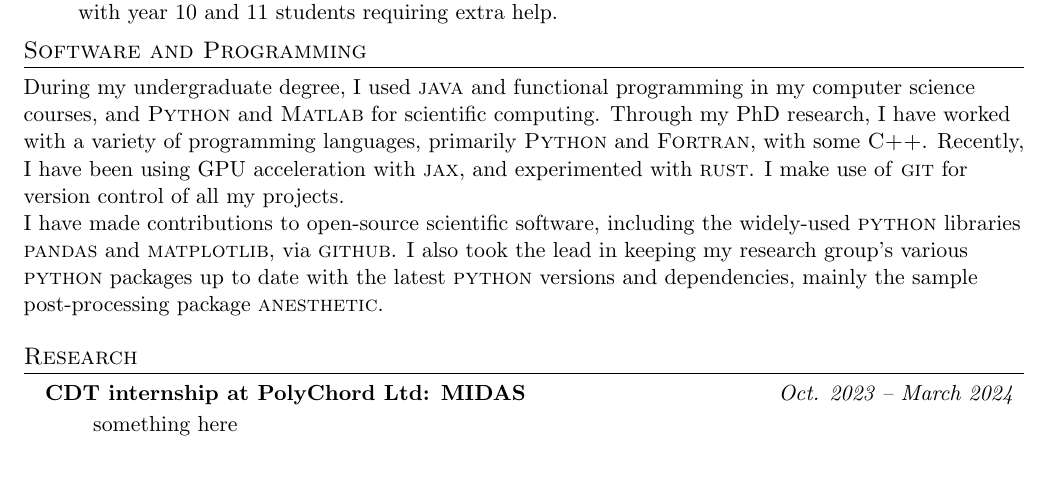
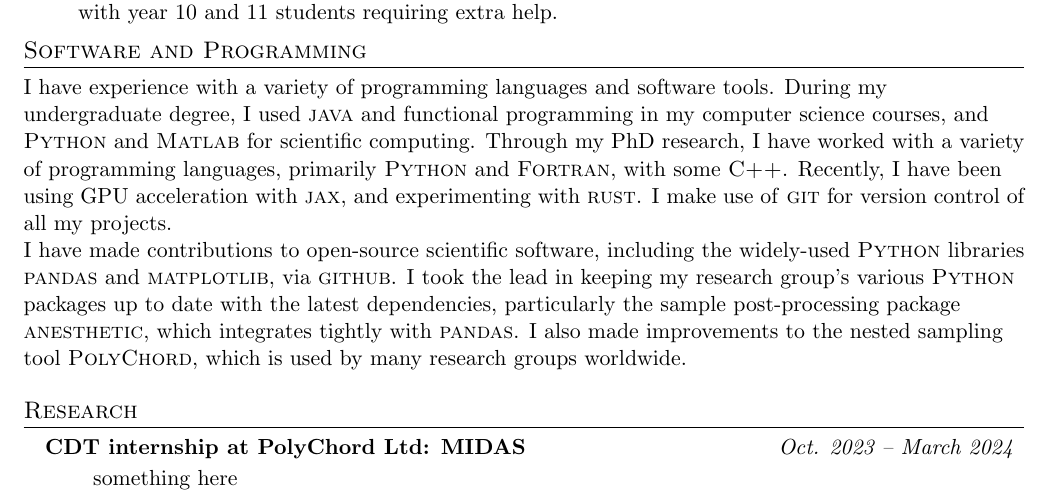
Before and after one commit to AdamOrmondroyd/CV, a LaTeX CV (cv.tex): part of page 1 of 2, cut so that both start at the same text, the shorter picture padded with empty space. Compiled offline with pdfLaTeX.

Commit message:
tweaks to software section

```diff
--- a/cv.tex
+++ b/cv.tex
@@ -187,13 +187,14 @@
     \resumeItemListEnd
 
 \section{Software and Programming}
+  I have experience with a variety of programming languages and software tools.
   During my undergraduate degree, I used \textsc{java} and functional programming in my computer science courses, and \textsc{Python} and \textsc{Matlab} for scientific computing.
   Through my PhD research, I have worked with a variety of programming languages, primarily \textsc{Python} and \textsc{Fortran}, with some \textsc{C++}.
-  Recently, I have been using GPU acceleration with \textsc{jax}, and experimented with \textsc{rust}.
+  Recently, I have been using GPU acceleration with \textsc{jax}, and experimenting with \textsc{rust}.
   I make use of \textsc{git} for version control of all my projects.
 
-  I have made contributions to open-source scientific software, including the widely-used \textsc{python} libraries \href{https://pandas.pydata.org/docs/dev/whatsnew/v2.0.0.html}{\textsc{pandas}} and \href{https://openhub.net/p/matplotlib/contributors/2282777684444}{\textsc{matplotlib}}, via \textsc{github}.
-  I also took the lead in keeping my research group's various \textsc{python} packages up to date with the latest \textsc{python} versions and dependencies, mainly the sample post-processing package \textsc{anesthetic}.
+  I have made contributions to open-source scientific software, including the widely-used \textsc{Python} libraries \href{https://pandas.pydata.org/docs/dev/whatsnew/v2.0.0.html}{\textsc{pandas}} and \href{https://openhub.net/p/matplotlib/contributors/2282777684444}{\textsc{matplotlib}}, via \textsc{github}.
+  I took the lead in keeping my research group's various \textsc{Python} packages up to date with the latest dependencies, particularly the sample post-processing package \textsc{anesthetic}, which integrates tightly with \textsc{pandas}. I also made improvements to the nested sampling tool \textsc{PolyChord}, which is used by many research groups worldwide.
 
 
 %-----------RESEARCH-----------
```
Also changed, not shown: cv.pdf.
